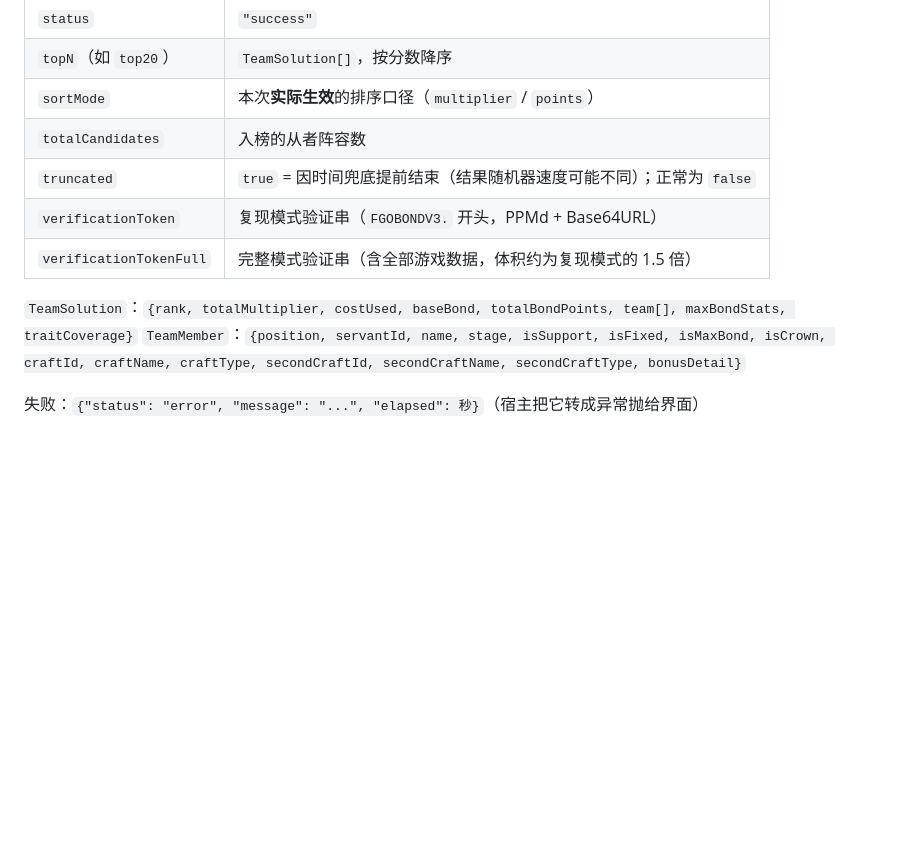
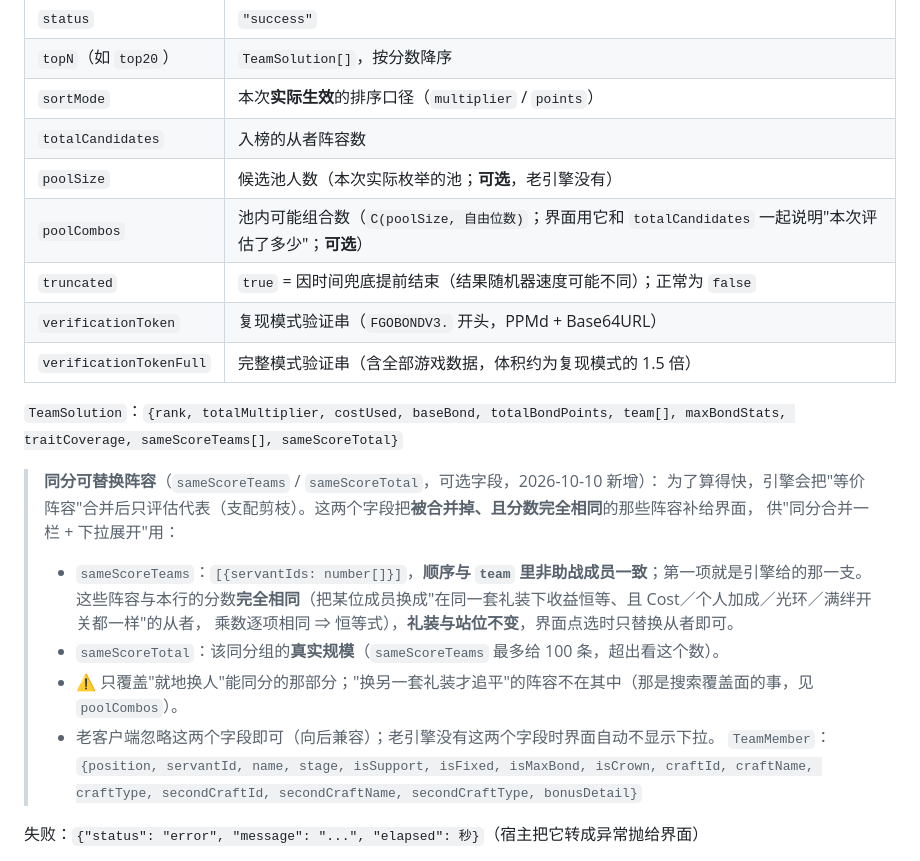
Before and after one commit to NOBU1999/FGOBondApp, a Markdown page: shared/contracts/engine-protocol.md, the part around the change. Drawn GitHub-style; blank space fills up the shorter version.

Commit message:
docs(contract): 补充可选结果字段
说明 poolSize / poolCombos / sameScoreTeams / sameScoreTotal 均为可选附加字段，
老客户端忽略即可。

```diff
--- a/shared/contracts/engine-protocol.md
+++ b/shared/contracts/engine-protocol.md
@@ -118,11 +118,23 @@ JSON 键名为 **camelCase**（`models.parse_request` 负责转换），字段
 | `topN`（如 `top20`） | `TeamSolution[]`，按分数降序 |
 | `sortMode` | 本次**实际生效**的排序口径（`multiplier` / `points`） |
 | `totalCandidates` | 入榜的从者阵容数 |
+| `poolSize` | 候选池人数（本次实际枚举的池；**可选**，老引擎没有） |
+| `poolCombos` | 池内可能组合数（`C(poolSize, 自由位数)`；界面用它和 `totalCandidates` 一起说明"本次评估了多少"；**可选**） |
 | `truncated` | `true` = 因时间兜底提前结束（结果随机器速度可能不同）；正常为 `false` |
 | `verificationToken` | 复现模式验证串（`FGOBONDV3.` 开头，PPMd + Base64URL） |
 | `verificationTokenFull` | 完整模式验证串（含全部游戏数据，体积约为复现模式的 1.5 倍） |
 
-`TeamSolution`：`{rank, totalMultiplier, costUsed, baseBond, totalBondPoints, team[], maxBondStats, traitCoverage}`
+`TeamSolution`：`{rank, totalMultiplier, costUsed, baseBond, totalBondPoints, team[], maxBondStats, traitCoverage, sameScoreTeams[], sameScoreTotal}`
+
+> **同分可替换阵容**（`sameScoreTeams` / `sameScoreTotal`，可选字段，2026-10-10 新增）：
+> 为了算得快，引擎会把"等价阵容"合并后只评估代表（支配剪枝）。这两个字段把**被合并掉、且分数完全相同**的那些阵容补给界面，
+> 供"同分合并一栏 + 下拉展开"用：
+> - `sameScoreTeams`：`[{servantIds: number[]}]`，**顺序与 `team` 里非助战成员一致**；第一项就是引擎给的那一支。
+>   这些阵容与本行的分数**完全相同**（把某位成员换成"在同一套礼装下收益恒等、且 Cost／个人加成／光环／满绊开关都一样"的从者，
+>   乘数逐项相同 ⇒ 恒等式），**礼装与站位不变**，界面点选时只替换从者即可。
+> - `sameScoreTotal`：该同分组的**真实规模**（`sameScoreTeams` 最多给 100 条，超出看这个数）。
+> - ⚠️ 只覆盖"就地换人"能同分的那部分；"换另一套礼装才追平"的阵容不在其中（那是搜索覆盖面的事，见 `poolCombos`）。
+> - 老客户端忽略这两个字段即可（向后兼容）；老引擎没有这两个字段时界面自动不显示下拉。
 `TeamMember`：`{position, servantId, name, stage, isSupport, isFixed, isMaxBond, isCrown, craftId, craftName, craftType, secondCraftId, secondCraftName, secondCraftType, bonusDetail}`
 
 失败：`{"status": "error", "message": "...", "elapsed": 秒}`（宿主把它转成异常抛给界面）
```
